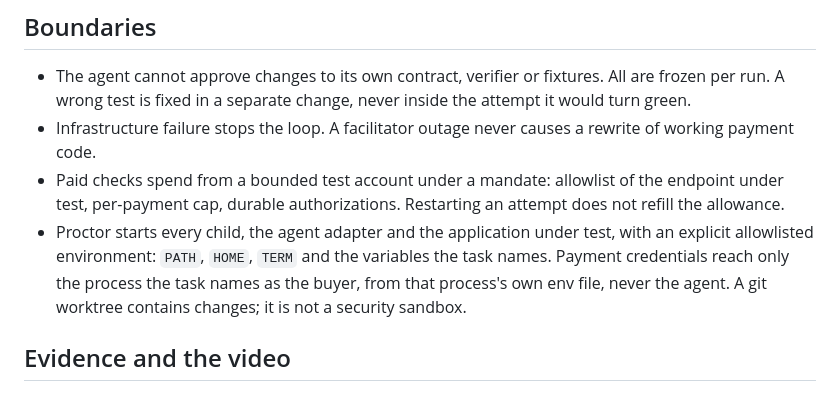
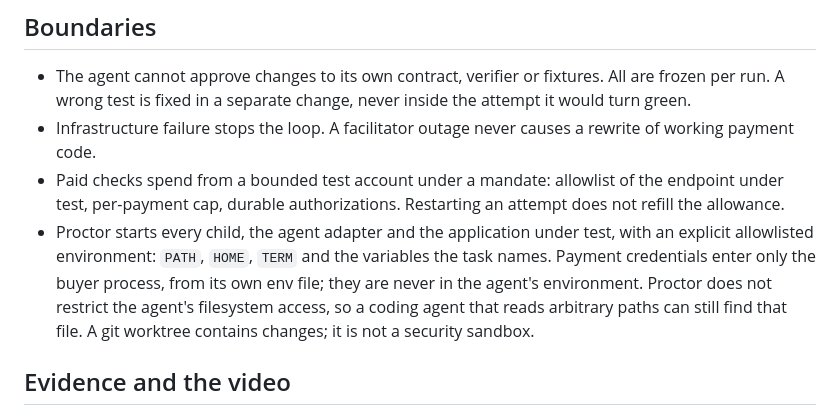
Before and after one commit to mandate-run/mandate, a Markdown page: docs/harness.md, the part around the change. Drawn GitHub-style.

Commit message:
docs: narrow secret isolation claim
- env separation only, no filesystem barrier

```diff
--- a/docs/harness.md
+++ b/docs/harness.md
@@ -106,7 +106,7 @@ Proctor depends on Mandate core for signing, reconciliation and the ledger. Mand
 - The agent cannot approve changes to its own contract, verifier or fixtures. All are frozen per run. A wrong test is fixed in a separate change, never inside the attempt it would turn green.
 - Infrastructure failure stops the loop. A facilitator outage never causes a rewrite of working payment code.
 - Paid checks spend from a bounded test account under a mandate: allowlist of the endpoint under test, per-payment cap, durable authorizations. Restarting an attempt does not refill the allowance.
-- Proctor starts every child, the agent adapter and the application under test, with an explicit allowlisted environment: `PATH`, `HOME`, `TERM` and the variables the task names. Payment credentials reach only the process the task names as the buyer, from that process's own env file, never the agent. A git worktree contains changes; it is not a security sandbox.
+- Proctor starts every child, the agent adapter and the application under test, with an explicit allowlisted environment: `PATH`, `HOME`, `TERM` and the variables the task names. Payment credentials enter only the buyer process, from its own env file; they are never in the agent's environment. Proctor does not restrict the agent's filesystem access, so a coding agent that reads arbitrary paths can still find that file. A git worktree contains changes; it is not a security sandbox.
 
 ## Evidence and the video
 
```
